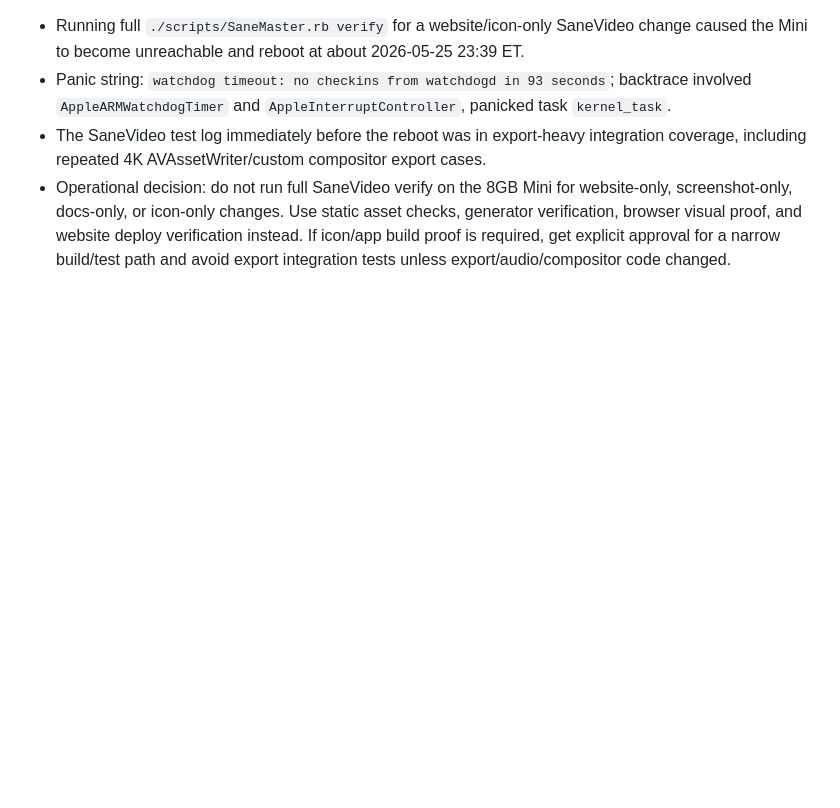
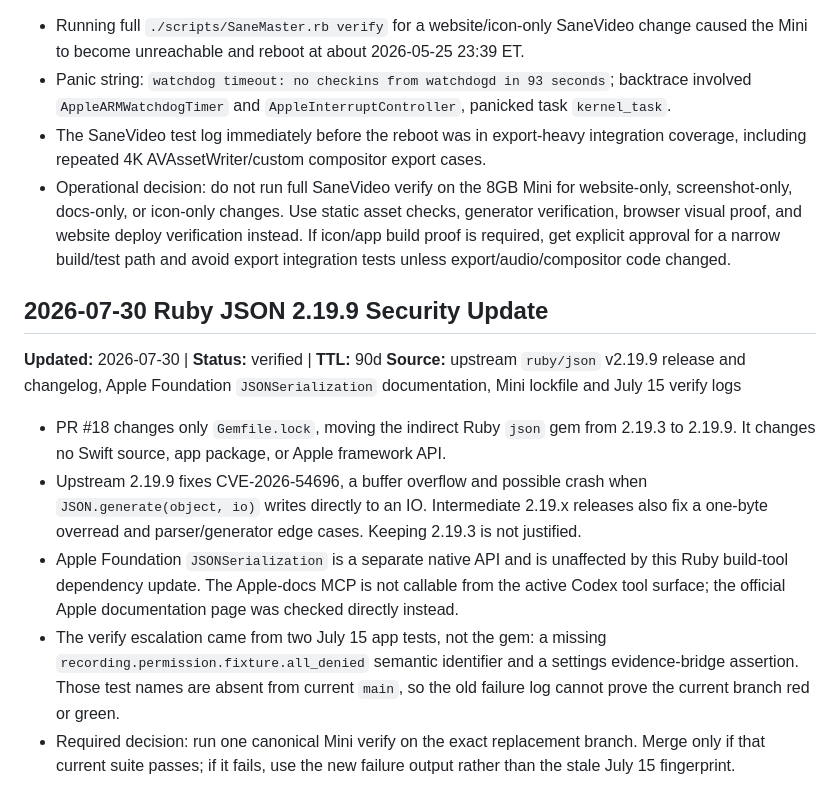
Before and after one commit to sane-apps/SaneVideo, a Markdown page: .claude/research.md, the part around the change. Drawn GitHub-style; blank space fills up the shorter version.

Commit message:
docs: record json security verification research

```diff
--- a/.claude/research.md
+++ b/.claude/research.md
@@ -170,3 +170,12 @@ Graduate verified findings to ARCHITECTURE.md or DEVELOPMENT.md.
 - Panic string: `watchdog timeout: no checkins from watchdogd in 93 seconds`; backtrace involved `AppleARMWatchdogTimer` and `AppleInterruptController`, panicked task `kernel_task`.
 - The SaneVideo test log immediately before the reboot was in export-heavy integration coverage, including repeated 4K AVAssetWriter/custom compositor export cases.
 - Operational decision: do not run full SaneVideo verify on the 8GB Mini for website-only, screenshot-only, docs-only, or icon-only changes. Use static asset checks, generator verification, browser visual proof, and website deploy verification instead. If icon/app build proof is required, get explicit approval for a narrow build/test path and avoid export integration tests unless export/audio/compositor code changed.
+
+## 2026-07-30 Ruby JSON 2.19.9 Security Update
+**Updated:** 2026-07-30 | **Status:** verified | **TTL:** 90d
+**Source:** upstream `ruby/json` v2.19.9 release and changelog, Apple Foundation `JSONSerialization` documentation, Mini lockfile and July 15 verify logs
+- PR #18 changes only `Gemfile.lock`, moving the indirect Ruby `json` gem from 2.19.3 to 2.19.9. It changes no Swift source, app package, or Apple framework API.
+- Upstream 2.19.9 fixes CVE-2026-54696, a buffer overflow and possible crash when `JSON.generate(object, io)` writes directly to an IO. Intermediate 2.19.x releases also fix a one-byte overread and parser/generator edge cases. Keeping 2.19.3 is not justified.
+- Apple Foundation `JSONSerialization` is a separate native API and is unaffected by this Ruby build-tool dependency update. The Apple-docs MCP is not callable from the active Codex tool surface; the official Apple documentation page was checked directly instead.
+- The verify escalation came from two July 15 app tests, not the gem: a missing `recording.permission.fixture.all_denied` semantic identifier and a settings evidence-bridge assertion. Those test names are absent from current `main`, so the old failure log cannot prove the current branch red or green.
+- Required decision: run one canonical Mini verify on the exact replacement branch. Merge only if that current suite passes; if it fails, use the new failure output rather than the stale July 15 fingerprint.
```
